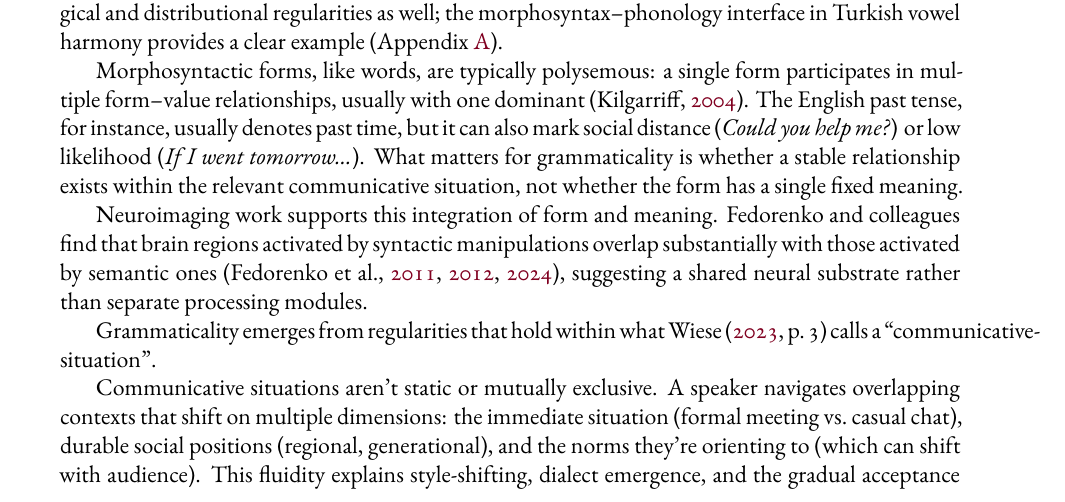
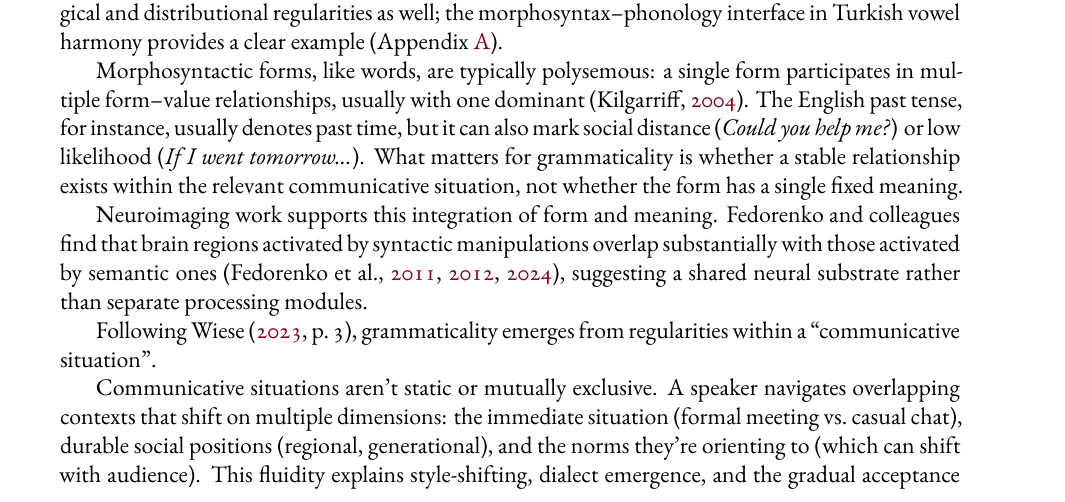
Before and after one commit to BrettRey/Grammaticality-de-idealized-v2, a LaTeX paper (main.tex): part of page 5 of 43, cut so that both start at the same text. Compiled offline with XeLaTeX.

Commit message:
Fix overfull hbox: rework Wiese citation sentence
Co-Authored-By: Claude Opus 4.5 <noreply@anthropic.com>

```diff
--- a/main.tex
+++ b/main.tex
@@ -290,7 +290,7 @@ Morphosyntactic forms, like words, are typically polysemous: a single form parti
 
 Neuroimaging work supports this integration of form and meaning. Fedorenko and colleagues find that brain regions activated by syntactic manipulations overlap substantially with those activated by semantic ones \autocite{Fedorenko2011, Fedorenko2012, Fedorenko2024}, suggesting a shared neural substrate rather than separate processing modules.
 
-Grammaticality emerges from regularities that hold within what \textcite[3]{wiese2023} calls a \enquote{communicative-situation}.
+Following \textcite[3]{wiese2023}, grammaticality emerges from regularities within a \enquote{communicative situation}.
 
 Communicative situations aren't static or mutually exclusive. A speaker navigates overlapping contexts that shift on multiple dimensions: the immediate situation (formal meeting vs.\ casual chat), durable social positions (regional, generational), and the norms they're orienting to (which can shift with audience). This fluidity explains style-shifting, dialect emergence, and the gradual acceptance of initially marginal constructions. What matters for grammaticality is the stability of form--value relationships within the relevant communicative situation.
 
```
Also changed, not shown: main.pdf.
